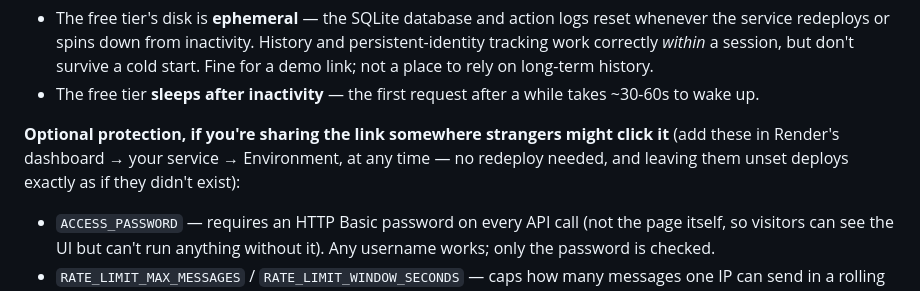
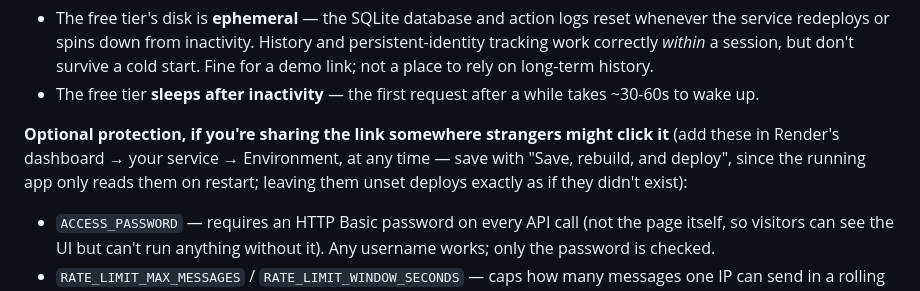
Before and after one commit to RitzRaven19/action-monitor, a Markdown page: README.md, the part around the change. Drawn GitHub-style.

Commit message:
README: environment variable changes on Render need a redeploy

```diff
--- a/README.md
+++ b/README.md
@@ -169,8 +169,9 @@ pytest tests/ -v
   wake up.
 
 **Optional protection, if you're sharing the link somewhere strangers might click it** (add these
-in Render's dashboard → your service → Environment, at any time — no redeploy needed, and leaving
-them unset deploys exactly as if they didn't exist):
+in Render's dashboard → your service → Environment, at any time — save with "Save, rebuild, and
+deploy", since the running app only reads them on restart; leaving them unset deploys exactly as if
+they didn't exist):
 - `ACCESS_PASSWORD` — requires an HTTP Basic password on every API call (not the page itself, so
   visitors can see the UI but can't run anything without it). Any username works; only the
   password is checked.
```
